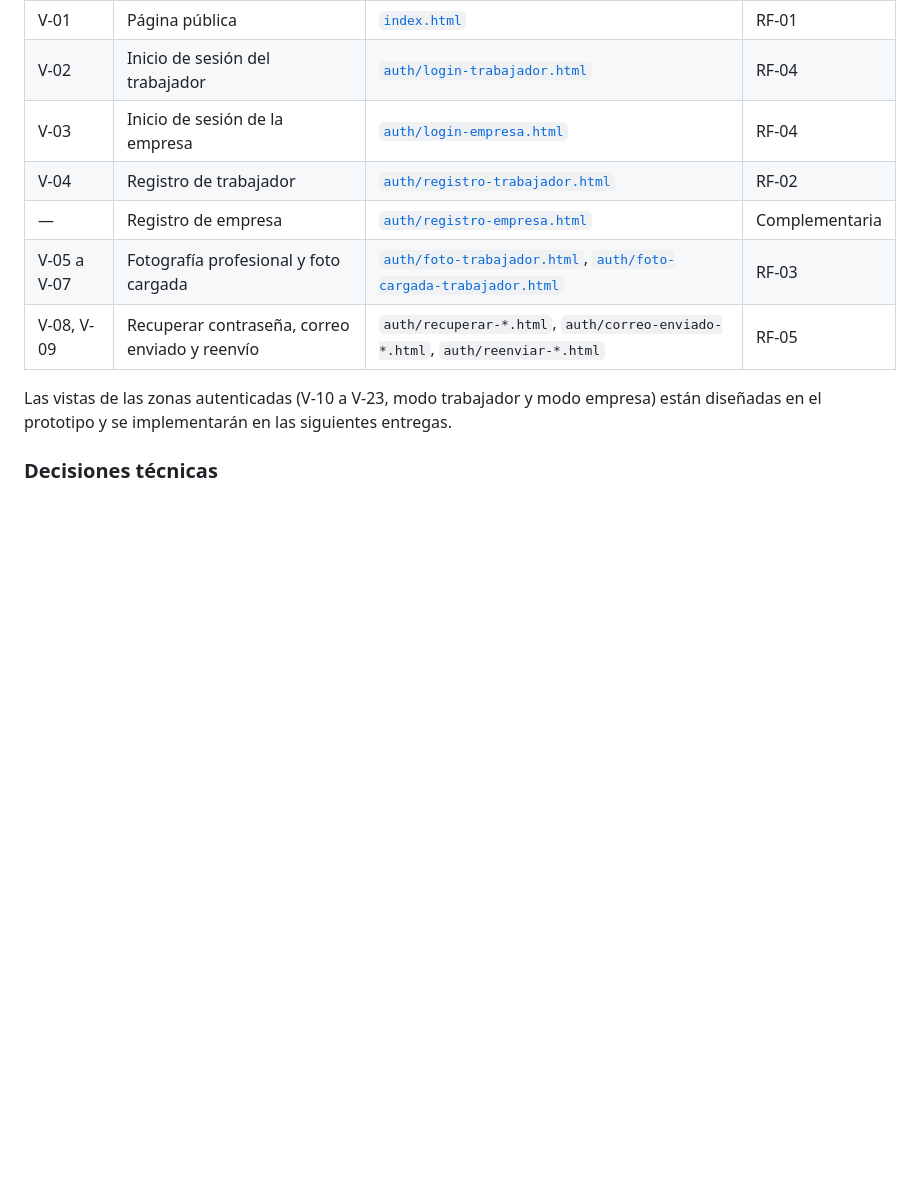
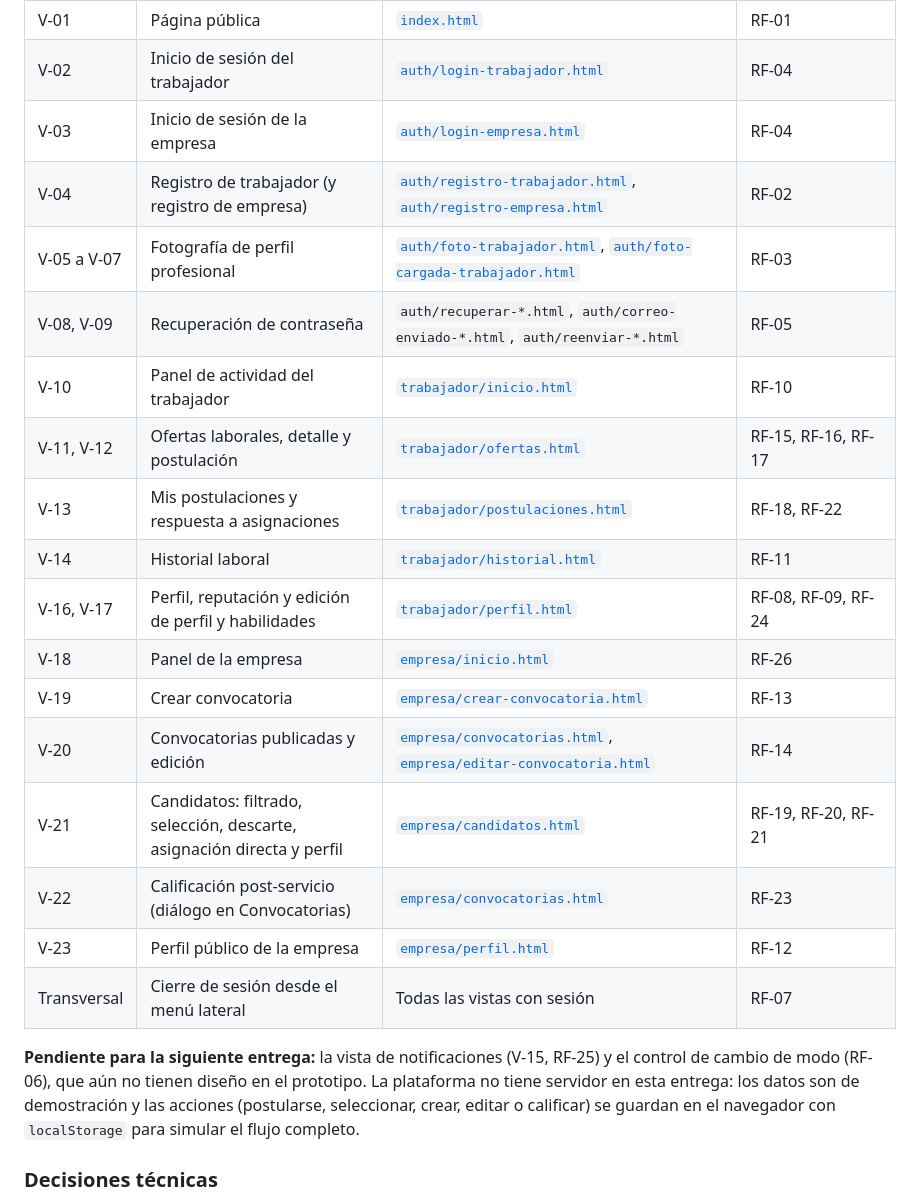
Before and after one commit to Tecnologias-2026-2/SMARTLOGISTICS, a Markdown page: README.md, the part around one of its changes. Rendered like a GitHub page; blank space fills up the shorter version.

```diff
--- a/README.md
+++ b/README.md
@@ -310,12 +322,23 @@ SMARTLOGISTICS/
 | V-01 | Página pública | [`index.html`](index.html) | RF-01 |
 | V-02 | Inicio de sesión del trabajador | [`auth/login-trabajador.html`](auth/login-trabajador.html) | RF-04 |
 | V-03 | Inicio de sesión de la empresa | [`auth/login-empresa.html`](auth/login-empresa.html) | RF-04 |
-| V-04 | Registro de trabajador | [`auth/registro-trabajador.html`](auth/registro-trabajador.html) | RF-02 |
-| — | Registro de empresa | [`auth/registro-empresa.html`](auth/registro-empresa.html) | Complementaria |
-| V-05 a V-07 | Fotografía profesional y foto cargada | [`auth/foto-trabajador.html`](auth/foto-trabajador.html), [`auth/foto-cargada-trabajador.html`](auth/foto-cargada-trabajador.html) | RF-03 |
-| V-08, V-09 | Recuperar contraseña, correo enviado y reenvío | `auth/recuperar-*.html`, `auth/correo-enviado-*.html`, `auth/reenviar-*.html` | RF-05 |
+| V-04 | Registro de trabajador (y registro de empresa) | [`auth/registro-trabajador.html`](auth/registro-trabajador.html), [`auth/registro-empresa.html`](auth/registro-empresa.html) | RF-02 |
+| V-05 a V-07 | Fotografía de perfil profesional | [`auth/foto-trabajador.html`](auth/foto-trabajador.html), [`auth/foto-cargada-trabajador.html`](auth/foto-cargada-trabajador.html) | RF-03 |
+| V-08, V-09 | Recuperación de contraseña | `auth/recuperar-*.html`, `auth/correo-enviado-*.html`, `auth/reenviar-*.html` | RF-05 |
+| V-10 | Panel de actividad del trabajador | [`trabajador/inicio.html`](trabajador/inicio.html) | RF-10 |
+| V-11, V-12 | Ofertas laborales, detalle y postulación | [`trabajador/ofertas.html`](trabajador/ofertas.html) | RF-15, RF-16, RF-17 |
+| V-13 | Mis postulaciones y respuesta a asignaciones | [`trabajador/postulaciones.html`](trabajador/postulaciones.html) | RF-18, RF-22 |
+| V-14 | Historial laboral | [`trabajador/historial.html`](trabajador/historial.html) | RF-11 |
+| V-16, V-17 | Perfil, reputación y edición de perfil y habilidades | [`trabajador/perfil.html`](trabajador/perfil.html) | RF-08, RF-09, RF-24 |
+| V-18 | Panel de la empresa | [`empresa/inicio.html`](empresa/inicio.html) | RF-26 |
+| V-19 | Crear convocatoria | [`empresa/crear-convocatoria.html`](empresa/crear-convocatoria.html) | RF-13 |
+| V-20 | Convocatorias publicadas y edición | [`empresa/convocatorias.html`](empresa/convocatorias.html), [`empresa/editar-convocatoria.html`](empresa/editar-convocatoria.html) | RF-14 |
+| V-21 | Candidatos: filtrado, selección, descarte, asignación directa y perfil | [`empresa/candidatos.html`](empresa/candidatos.html) | RF-19, RF-20, RF-21 |
+| V-22 | Calificación post-servicio (diálogo en Convocatorias) | [`empresa/convocatorias.html`](empresa/convocatorias.html) | RF-23 |
+| V-23 | Perfil público de la empresa | [`empresa/perfil.html`](empresa/perfil.html) | RF-12 |
+| Transversal | Cierre de sesión desde el menú lateral | Todas las vistas con sesión | RF-07 |
 
-Las vistas de las zonas autenticadas (V-10 a V-23, modo trabajador y modo empresa) están diseñadas en el prototipo y se implementarán en las siguientes entregas.
+**Pendiente para la siguiente entrega:** la vista de notificaciones (V-15, RF-25) y el control de cambio de modo (RF-06), que aún no tienen diseño en el prototipo. La plataforma no tiene servidor en esta entrega: los datos son de demostración y las acciones (postularse, seleccionar, crear, editar o calificar) se guardan en el navegador con `localStorage` para simular el flujo completo.
 
 ### Decisiones técnicas
 
```
Also changed, not shown: other parts of README.md (+64 -34 lines).
